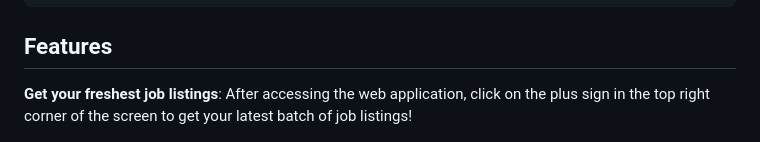
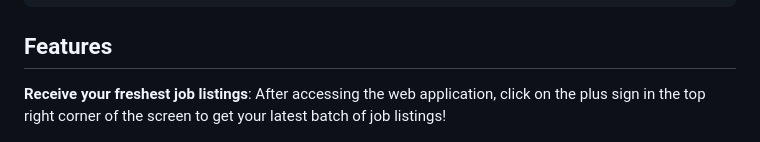
Before and after one commit to PedroTejon/Job-Search-Assistant, a Markdown page: README.md, the part around one of its changes. Drawn GitHub-style.

```diff
--- a/README.md
+++ b/README.md
@@ -36,6 +36,6 @@ Job Search Assistant currently supports these sources:
 
 ## Features
 
-**Get your freshest job listings**: After accessing the web application, click on the plus sign in the top right corner of the screen to get your latest batch of job listings!
+**Receive your freshest job listings**: After accessing the web application, click on the plus sign in the top right corner of the screen to get your latest batch of job listings!
 
 <img src="./docs/start_extraction.gif" />
```
Also changed, not shown: other parts of README.md (+9 -5 lines), README.pt-br.md (+11 -5 lines).
